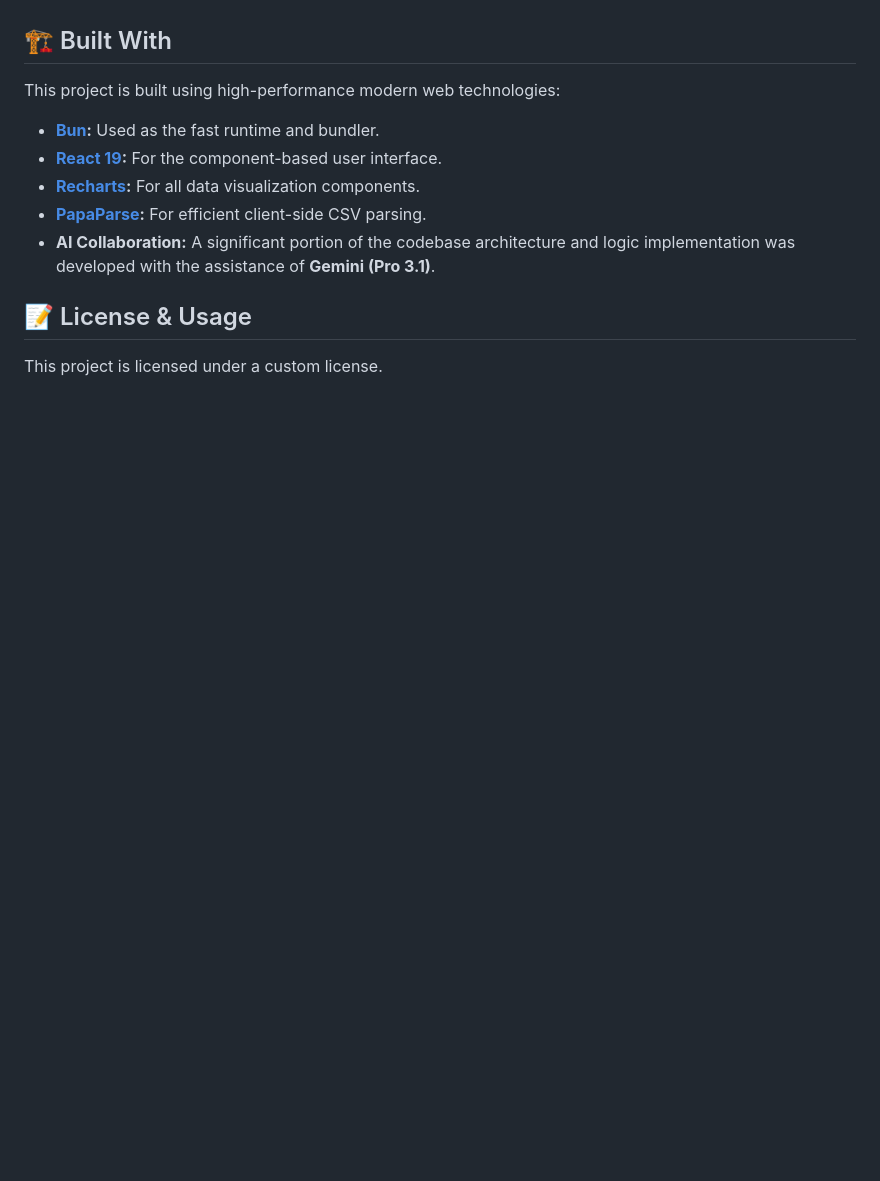
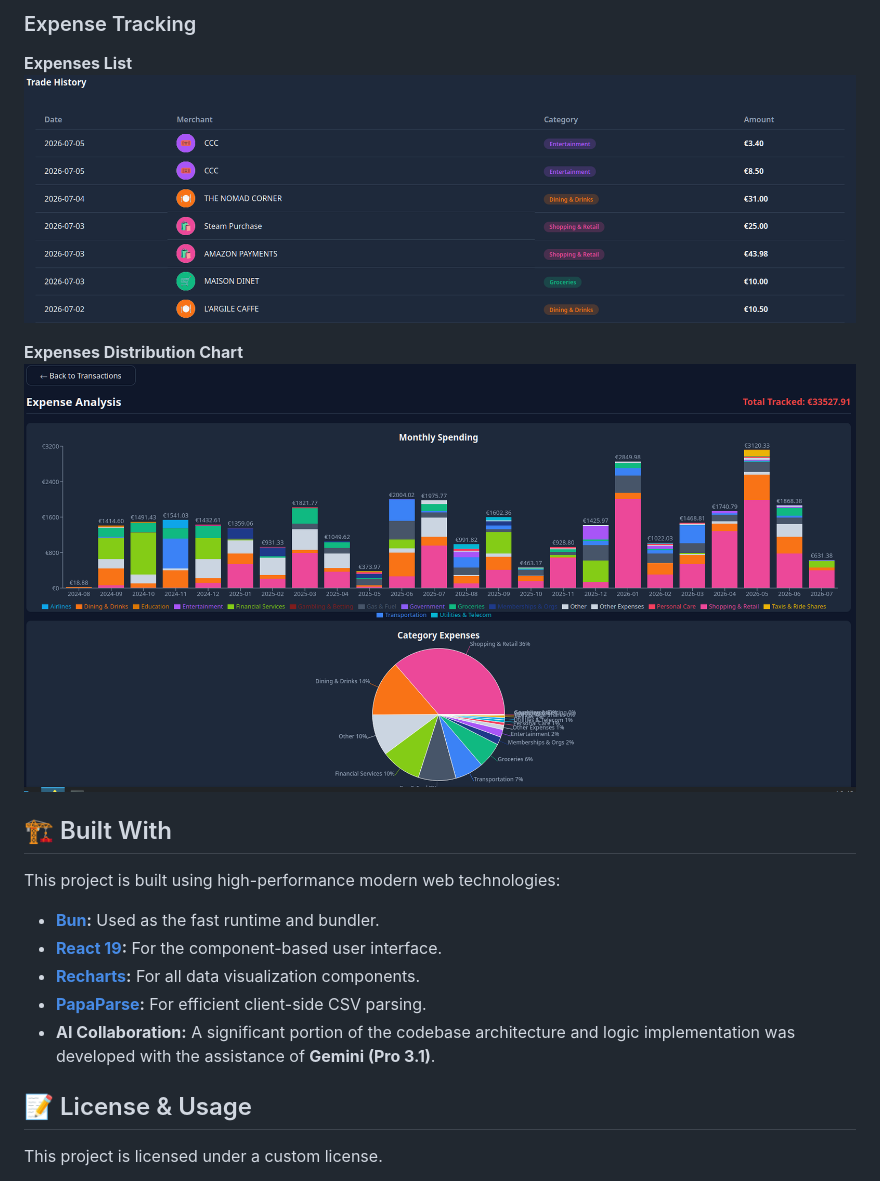
Before and after one commit to LH-Lawliet/TradeRepublic-tracker, a Markdown page: README.md, the part around one of its changes. Rendered like a GitHub page; pictures changed too: docs/images/expenses_chart.png (added), docs/images/expenses_list.png (added); blank space fills up the shorter version.

Commit message:
feat: add screenshots to the readme

```diff
--- a/README.md
+++ b/README.md
@@ -29,3 +42,9 @@ TODO
+### Expense Tracking
+**Expenses List**
+![Expenses List](docs/images/expenses_list.png)
+
+**Expenses Distribution Chart**
+![Expenses Chart](docs/images/expenses_chart.png)
 
 ## 🏗 Built With
 
```
Also changed, not shown: other parts of README.md (+14 -1 lines), docs/images/import_csv.png (added), docs/images/stocks.png (added), docs/images/stocks_chart.png (added), docs/images/transactions.png (added).
